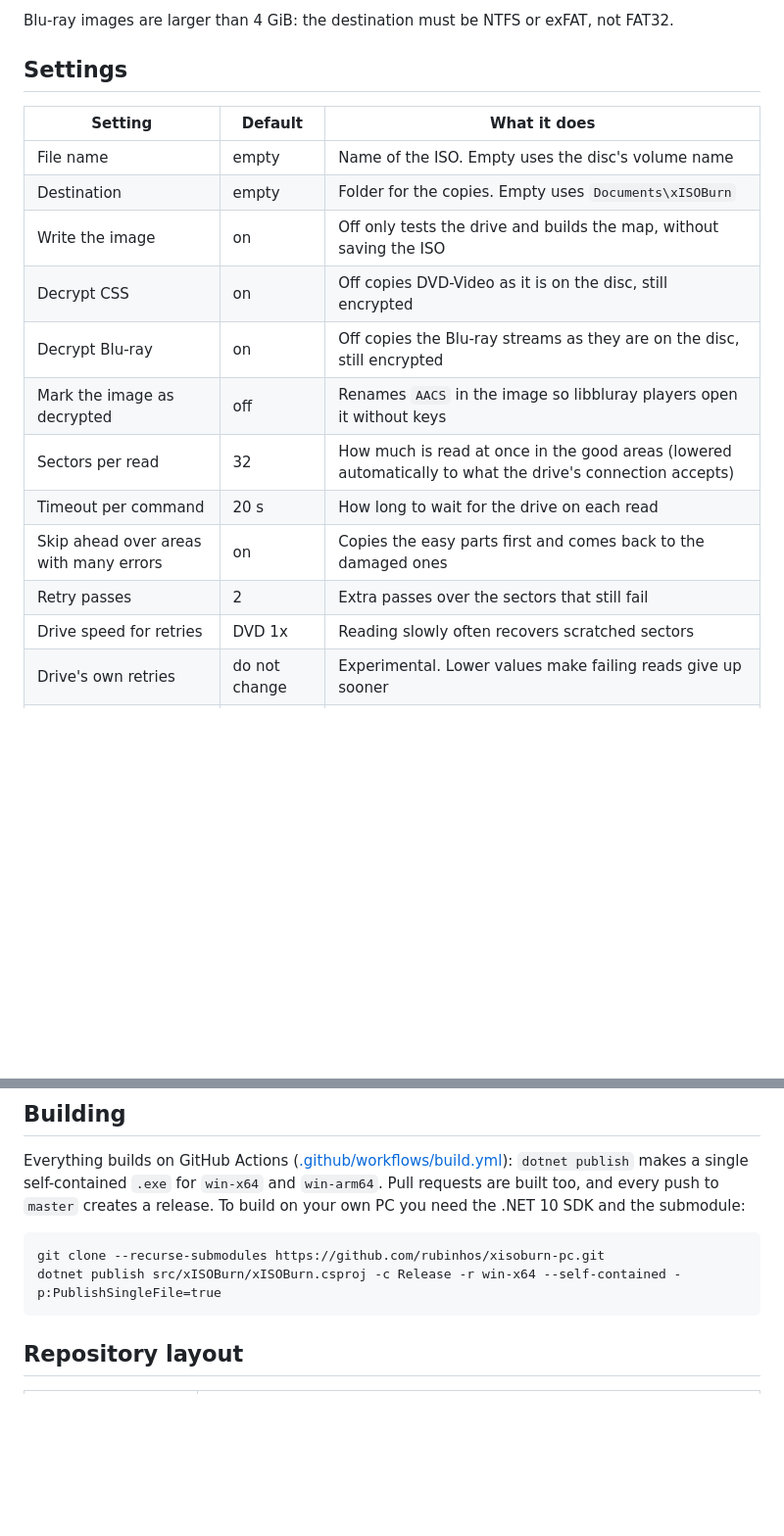
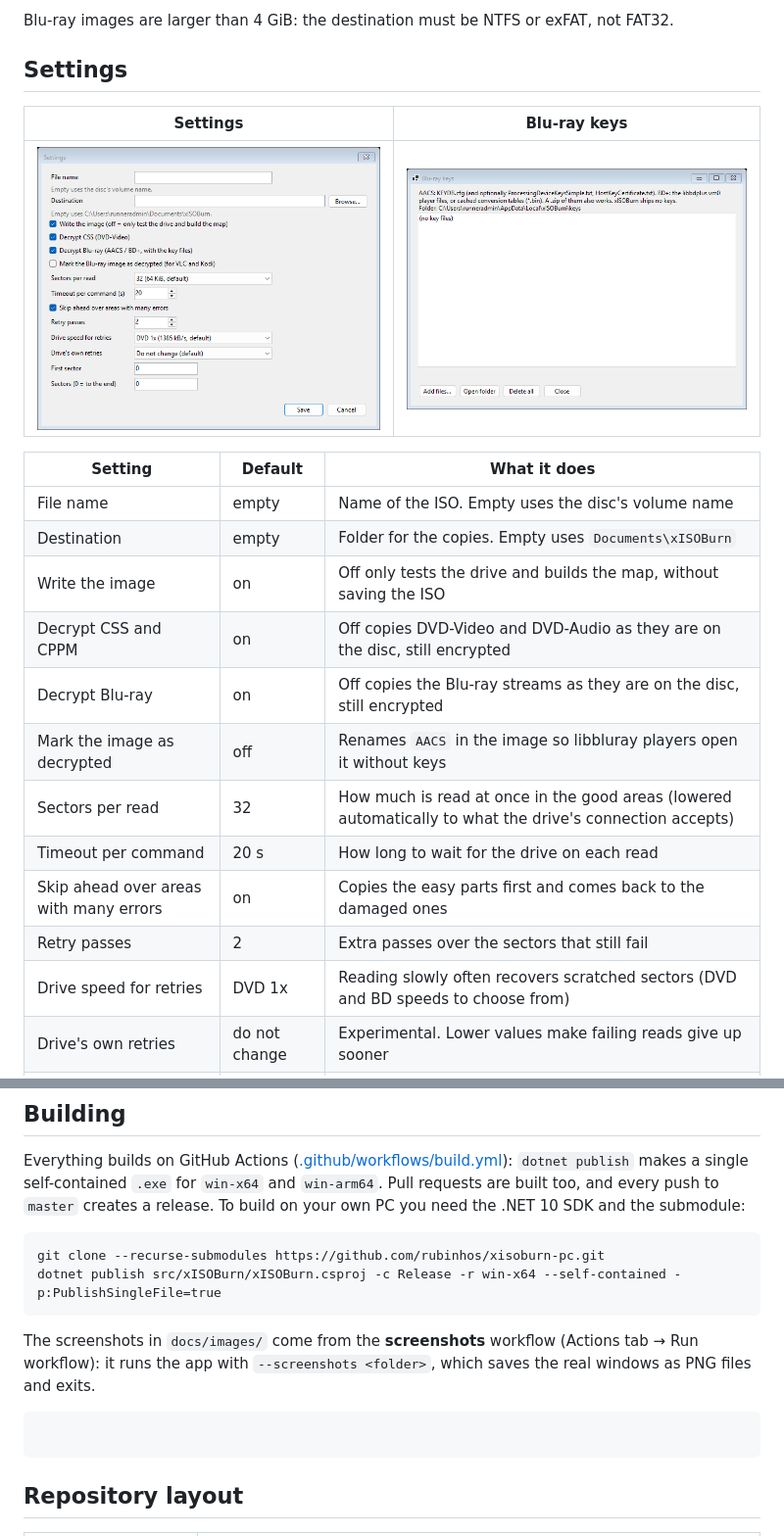
Before and after one commit to rubinhos/xisoburn-pc, a Markdown page: README.md, 2 parts joined by grey strips. Shown at 98% size. Rendered like a GitHub page; pictures changed too: docs/images/pc-bluray-keys.png (added), docs/images/pc-settings.png (added); blank space fills up the shorter version.

````diff
--- a/README.md
+++ b/README.md
@@ -64,19 +92,23 @@ Blu-ray images are larger than 4 GiB: the destination must be NTFS or exFAT, not
 
 ## Settings
 
+| Settings | Blu-ray keys |
+|----------|--------------|
+| ![Settings](docs/images/pc-settings.png) | ![Blu-ray keys](docs/images/pc-bluray-keys.png) |
+
 | Setting | Default | What it does |
 |---------|---------|--------------|
 | File name | empty | Name of the ISO. Empty uses the disc's volume name |
 | Destination | empty | Folder for the copies. Empty uses `Documents\xISOBurn` |
 | Write the image | on | Off only tests the drive and builds the map, without saving the ISO |
-| Decrypt CSS | on | Off copies DVD-Video as it is on the disc, still encrypted |
+| Decrypt CSS and CPPM | on | Off copies DVD-Video and DVD-Audio as they are on the disc, still encrypted |
 | Decrypt Blu-ray | on | Off copies the Blu-ray streams as they are on the disc, still encrypted |
 | Mark the image as decrypted | off | Renames `AACS` in the image so libbluray players open it without keys |
 | Sectors per read | 32 | How much is read at once in the good areas (lowered automatically to what the drive's connection accepts) |
 | Timeout per command | 20 s | How long to wait for the drive on each read |
 | Skip ahead over areas with many errors | on | Copies the easy parts first and comes back to the damaged ones |
 | Retry passes | 2 | Extra passes over the sectors that still fail |
-| Drive speed for retries | DVD 1x | Reading slowly often recovers scratched sectors |
+| Drive speed for retries | DVD 1x | Reading slowly often recovers scratched sectors (DVD and BD speeds to choose from) |
 | Drive's own retries | do not change | Experimental. Lower values make failing reads give up sooner |
 | First sector / Sectors | 0 / 0 | Copies only part of the disc, for tests. 0 sectors means to the end |
 
@@ -112,6 +144,12 @@ git clone --recurse-submodules https://github.com/rubinhos/xisoburn-pc.git
 dotnet publish src/xISOBurn/xISOBurn.csproj -c Release -r win-x64 --self-contained -p:PublishSingleFile=true
 ```
 
+The screenshots in `docs/images/` come from the **screenshots** workflow (Actions tab → Run workflow):
+it runs the app with `--screenshots <folder>`, which saves the real windows as PNG files and exits.
+
+```
+```
+
 ## Repository layout
 
 | Folder | Contents |
````
Also changed, not shown: other parts of README.md (+32 -4 lines), docs/images/pc-main.png (added), 2 other files.
